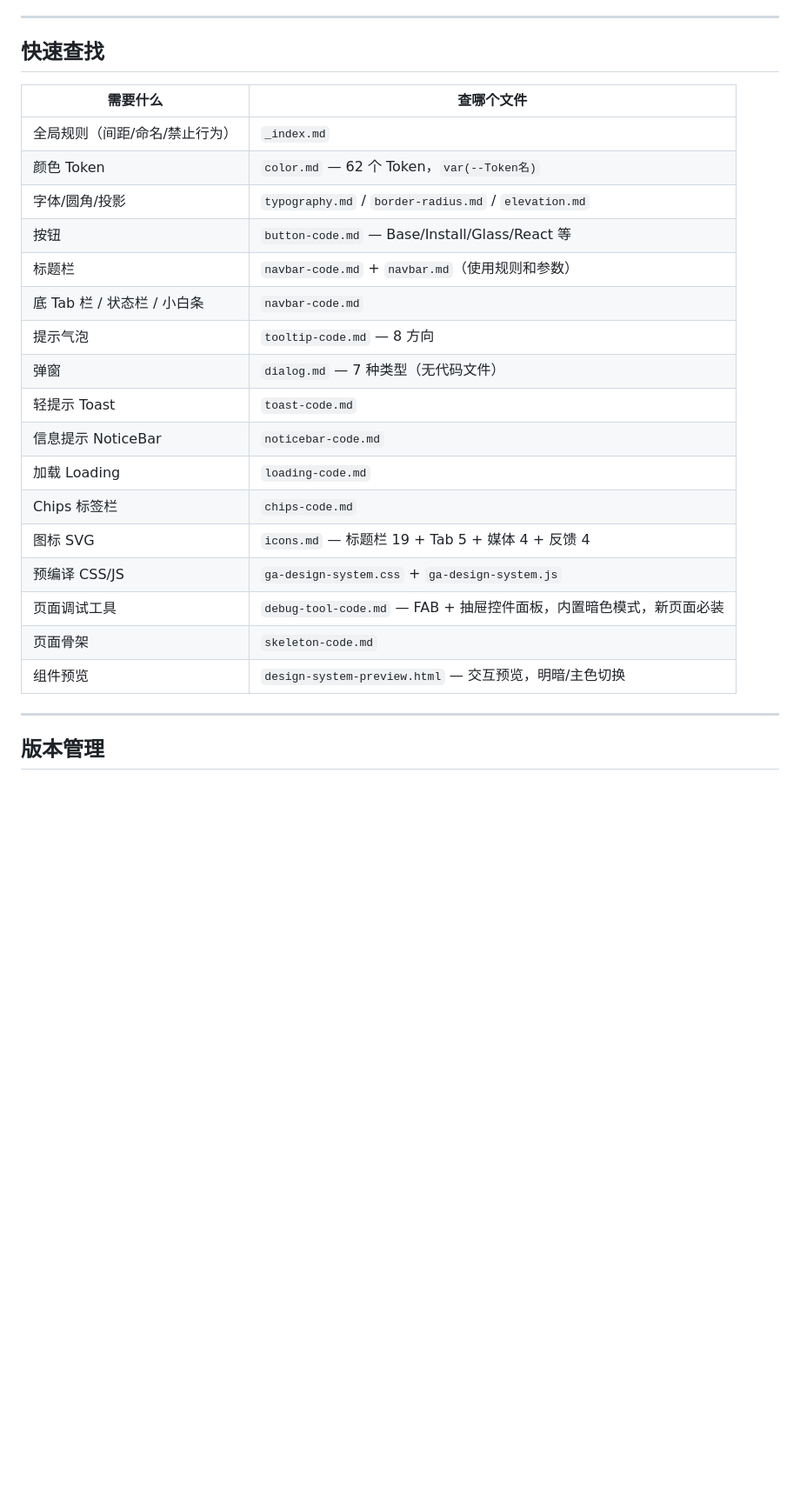
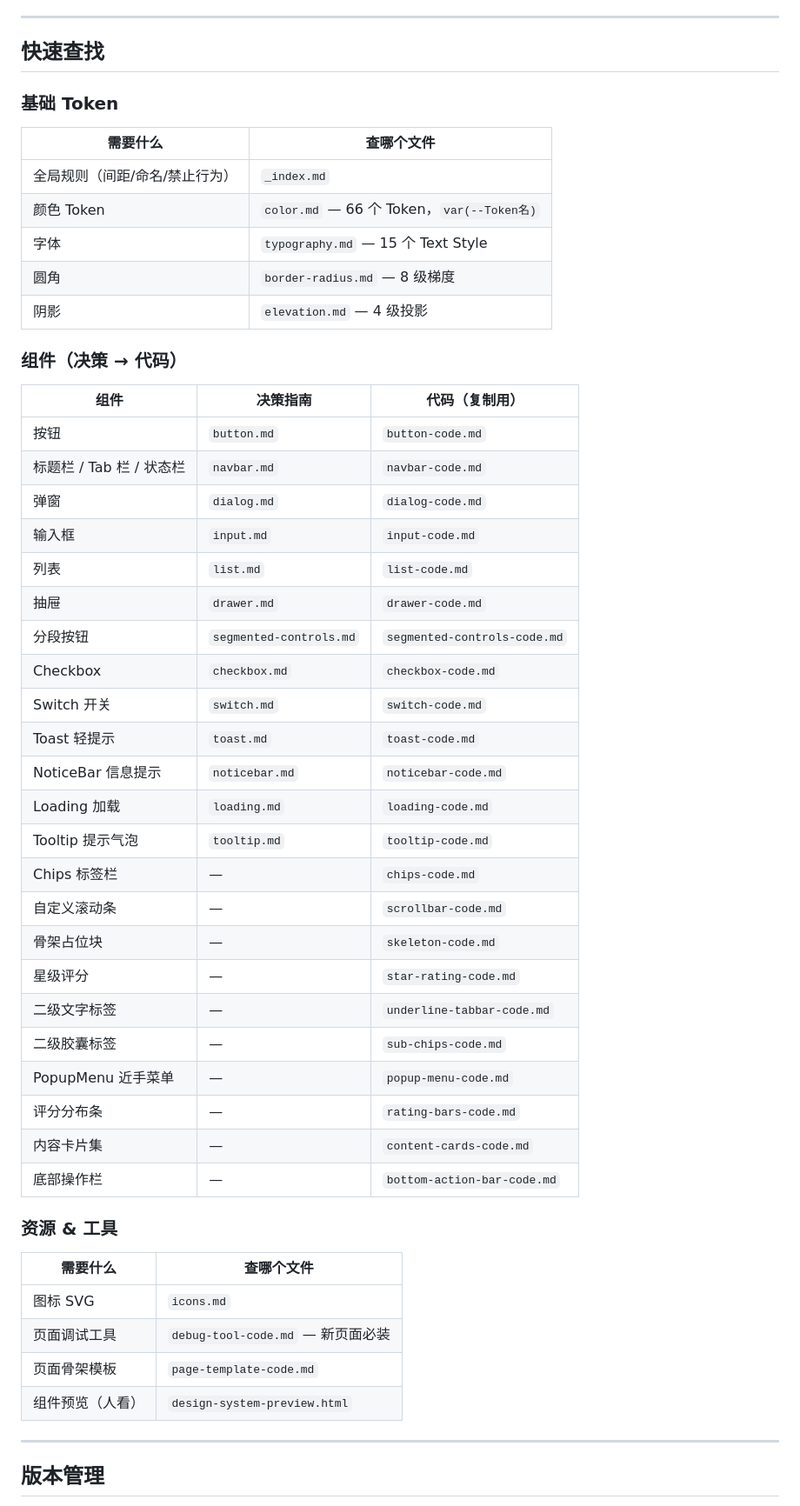
Before and after one commit to heeheehahee/ga-design-system, a Markdown page: SKILL.md, the part around the change. Shown at 87% size. Drawn GitHub-style; blank space fills up the shorter version.

Commit message:
SKILL.md: 更新快速查找表至 23 个组件
Co-Authored-By: Claude Opus 4.6 (1M context) <noreply@anthropic.com>

```diff
--- a/SKILL.md
+++ b/SKILL.md
@@ -36,25 +36,52 @@ cd ~/.claude/commands/ga-gh-design && git pull --quiet 2>/dev/null
 
 ## 快速查找
 
+### 基础 Token
+
 | 需要什么 | 查哪个文件 |
 |---------|-----------|
 | 全局规则（间距/命名/禁止行为） | `_index.md` |
-| 颜色 Token | `color.md` — 62 个 Token，`var(--Token名)` |
-| 字体/圆角/投影 | `typography.md` / `border-radius.md` / `elevation.md` |
-| 按钮 | `button-code.md` — Base/Install/Glass/React 等 |
-| 标题栏 | `navbar-code.md` + `navbar.md`（使用规则和参数） |
-| 底 Tab 栏 / 状态栏 / 小白条 | `navbar-code.md` |
-| 提示气泡 | `tooltip-code.md` — 8 方向 |
-| 弹窗 | `dialog.md` — 7 种类型（无代码文件） |
-| 轻提示 Toast | `toast-code.md` |
-| 信息提示 NoticeBar | `noticebar-code.md` |
-| 加载 Loading | `loading-code.md` |
-| Chips 标签栏 | `chips-code.md` |
-| 图标 SVG | `icons.md` — 标题栏 19 + Tab 5 + 媒体 4 + 反馈 4 |
-| 预编译 CSS/JS | `ga-design-system.css` + `ga-design-system.js` |
-| 页面调试工具 | `debug-tool-code.md` — FAB + 抽屉控件面板，内置暗色模式，新页面必装 |
-| 页面骨架 | `skeleton-code.md` |
-| 组件预览 | `design-system-preview.html` — 交互预览，明暗/主色切换 |
+| 颜色 Token | `color.md` — 66 个 Token，`var(--Token名)` |
+| 字体 | `typography.md` — 15 个 Text Style |
+| 圆角 | `border-radius.md` — 8 级梯度 |
+| 阴影 | `elevation.md` — 4 级投影 |
+
+### 组件（决策 → 代码）
+
+| 组件 | 决策指南 | 代码（复制用） |
+|------|---------|--------------|
+| 按钮 | `button.md` | `button-code.md` |
+| 标题栏 / Tab 栏 / 状态栏 | `navbar.md` | `navbar-code.md` |
+| 弹窗 | `dialog.md` | `dialog-code.md` |
+| 输入框 | `input.md` | `input-code.md` |
+| 列表 | `list.md` | `list-code.md` |
+| 抽屉 | `drawer.md` | `drawer-code.md` |
+| 分段按钮 | `segmented-controls.md` | `segmented-controls-code.md` |
+| Checkbox | `checkbox.md` | `checkbox-code.md` |
+| Switch 开关 | `switch.md` | `switch-code.md` |
+| Toast 轻提示 | `toast.md` | `toast-code.md` |
+| NoticeBar 信息提示 | `noticebar.md` | `noticebar-code.md` |
+| Loading 加载 | `loading.md` | `loading-code.md` |
+| Tooltip 提示气泡 | `tooltip.md` | `tooltip-code.md` |
+| Chips 标签栏 | — | `chips-code.md` |
+| 自定义滚动条 | — | `scrollbar-code.md` |
+| 骨架占位块 | — | `skeleton-code.md` |
+| 星级评分 | — | `star-rating-code.md` |
+| 二级文字标签 | — | `underline-tabbar-code.md` |
+| 二级胶囊标签 | — | `sub-chips-code.md` |
+| PopupMenu 近手菜单 | — | `popup-menu-code.md` |
+| 评分分布条 | — | `rating-bars-code.md` |
+| 内容卡片集 | — | `content-cards-code.md` |
+| 底部操作栏 | — | `bottom-action-bar-code.md` |
+
+### 资源 & 工具
+
+| 需要什么 | 查哪个文件 |
+|---------|-----------|
+| 图标 SVG | `icons.md` |
+| 页面调试工具 | `debug-tool-code.md` — 新页面必装 |
+| 页面骨架模板 | `page-template-code.md` |
+| 组件预览（人看） | `design-system-preview.html` |
 
 ---
 
```
